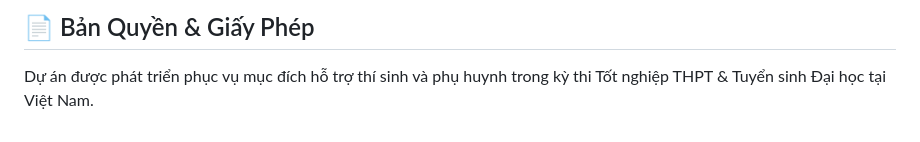
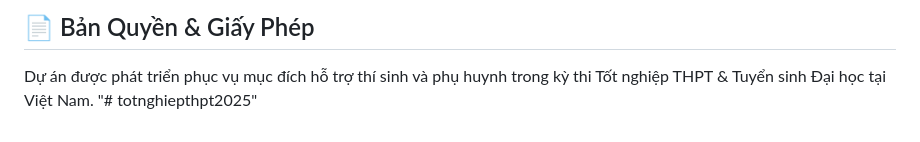
Before and after one commit to Lufalan1004/totnghiepthpt2025, a Markdown page: README.md, the part around the change. GitHub-like rendering.

```diff
--- a/README.md
+++ b/README.md
@@ -87,3 +87,4 @@ Truy cập: `http://localhost:8080`
 
 ## 📄 Bản Quyền & Giấy Phép
 Dự án được phát triển phục vụ mục đích hỗ trợ thí sinh và phụ huynh trong kỳ thi Tốt nghiệp THPT & Tuyển sinh Đại học tại Việt Nam.
+"# totnghiepthpt2025"
```
